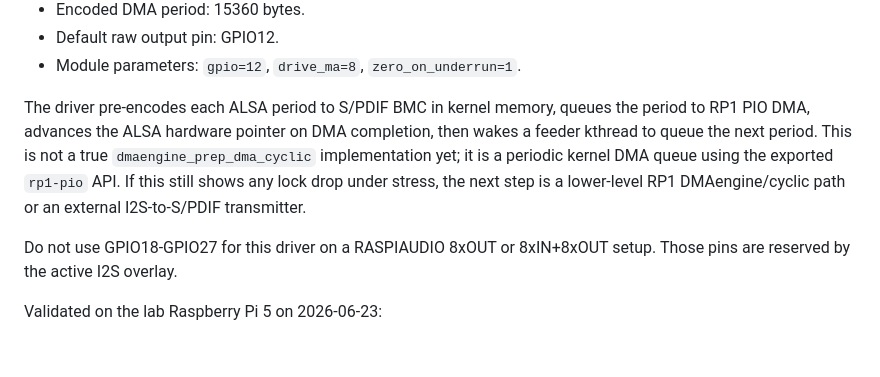
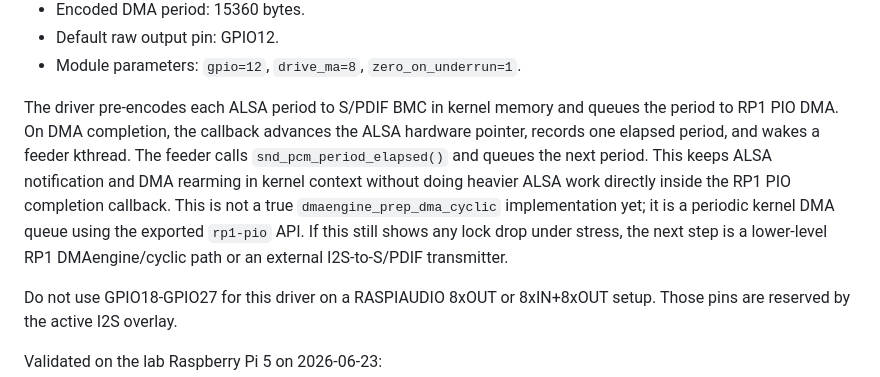
Before and after one commit to RASPIAUDIO/CamillaDSP, a Markdown page: prototypes/pi5_spdif_gpio/README.md, the part around the change. GitHub-like rendering; blank space fills up the shorter version.

Commit message:
Clarify Pi 5 S/PDIF ALSA feeder timing

```diff
--- a/prototypes/pi5_spdif_gpio/README.md
+++ b/prototypes/pi5_spdif_gpio/README.md
@@ -93,7 +93,7 @@ V1 is intentionally narrow:
 - Default raw output pin: GPIO12.
 - Module parameters: `gpio=12`, `drive_ma=8`, `zero_on_underrun=1`.
 
-The driver pre-encodes each ALSA period to S/PDIF BMC in kernel memory, queues the period to RP1 PIO DMA, advances the ALSA hardware pointer on DMA completion, then wakes a feeder kthread to queue the next period. This is not a true `dmaengine_prep_dma_cyclic` implementation yet; it is a periodic kernel DMA queue using the exported `rp1-pio` API. If this still shows any lock drop under stress, the next step is a lower-level RP1 DMAengine/cyclic path or an external I2S-to-S/PDIF transmitter.
+The driver pre-encodes each ALSA period to S/PDIF BMC in kernel memory and queues the period to RP1 PIO DMA. On DMA completion, the callback advances the ALSA hardware pointer, records one elapsed period, and wakes a feeder kthread. The feeder calls `snd_pcm_period_elapsed()` and queues the next period. This keeps ALSA notification and DMA rearming in kernel context without doing heavier ALSA work directly inside the RP1 PIO completion callback. This is not a true `dmaengine_prep_dma_cyclic` implementation yet; it is a periodic kernel DMA queue using the exported `rp1-pio` API. If this still shows any lock drop under stress, the next step is a lower-level RP1 DMAengine/cyclic path or an external I2S-to-S/PDIF transmitter.
 
 Do not use GPIO18-GPIO27 for this driver on a RASPIAUDIO 8xOUT or 8xIN+8xOUT setup. Those pins are reserved by the active I2S overlay.
 
```
